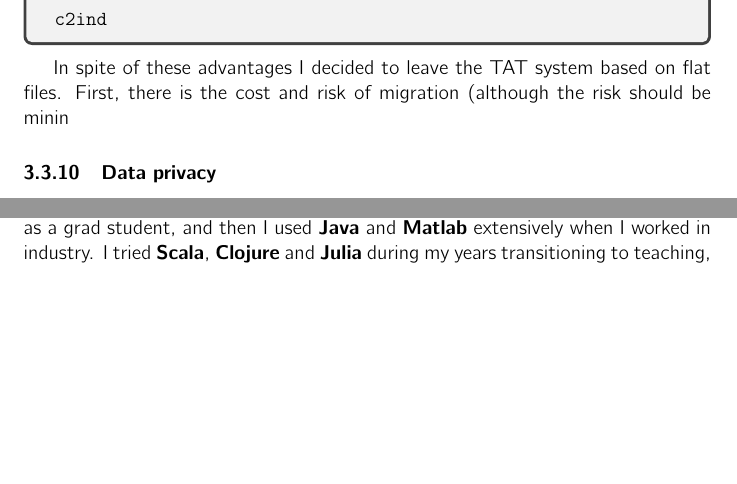
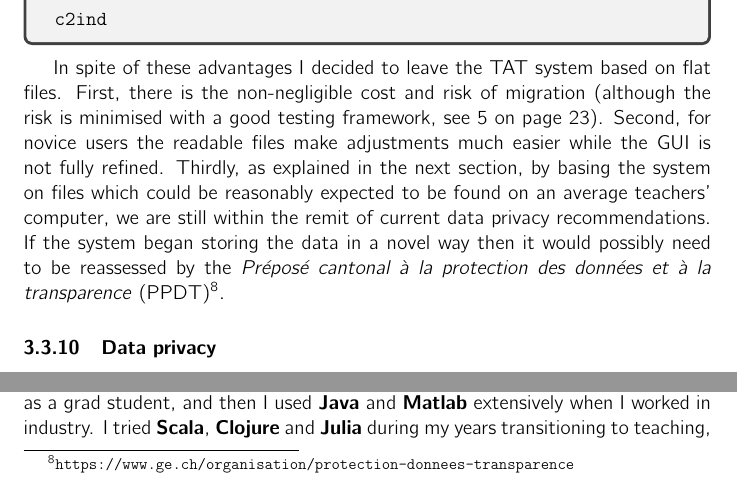
Before and after one commit to danjane/GymInf, a LaTeX thesis (latex/thesis.tex): two parts of page 21 of 29, joined at a grey line, cut so that both start at the same text, the shorter picture padded with empty space. Compiled offline with pdfLaTeX.

Commit message:
Finished databases

```diff
--- a/latex/thesis.tex
+++ b/latex/thesis.tex
@@ -603,7 +603,7 @@ The first four reasons are less important for small, individual projects such as
 \texttt{d01Apr2023\\c1indfb01\\+Harry gives conclusion of Pythag\\+Harry, Ron correct calc litt for \$(a+b)\textasciicircum2\$\\\\c2ind}
 \end{tcolorbox}
 
-In spite of these advantages I decided to leave the TAT system based on flat files. First, there is the cost and risk of migration (although the risk should be minin
+In spite of these advantages I decided to leave the TAT system based on flat files. First, there is the non-negligible cost and risk of migration (although the risk is minimised with a good testing framework, see \ref{tdd} on page \pageref{tdd}). Second, for novice users the readable files make adjustments much easier while the GUI is not fully refined. Thirdly, as explained in the next section, by basing the system on files which could be reasonably expected to be found on an average teachers' computer, we are still within the remit of current data privacy recommendations. If the system began storing the data in a novel way then it would possibly need to be reassessed by the \emph{Préposé cantonal à la protection des données et à la transparence} (PPDT)\footnote{\texttt{https://www.ge.ch/organisation/protection-donnees-transparence}}.
 
 \subsubsection{Data privacy} \label{dataprivacy}
 
```
Also changed, not shown: latex/thesis.pdf, latex/thesis.tex (4 more changed lines).
